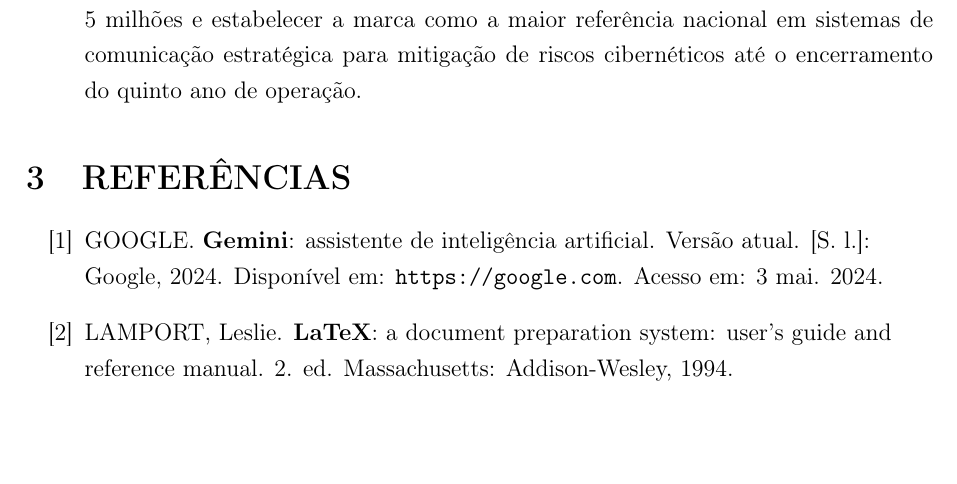
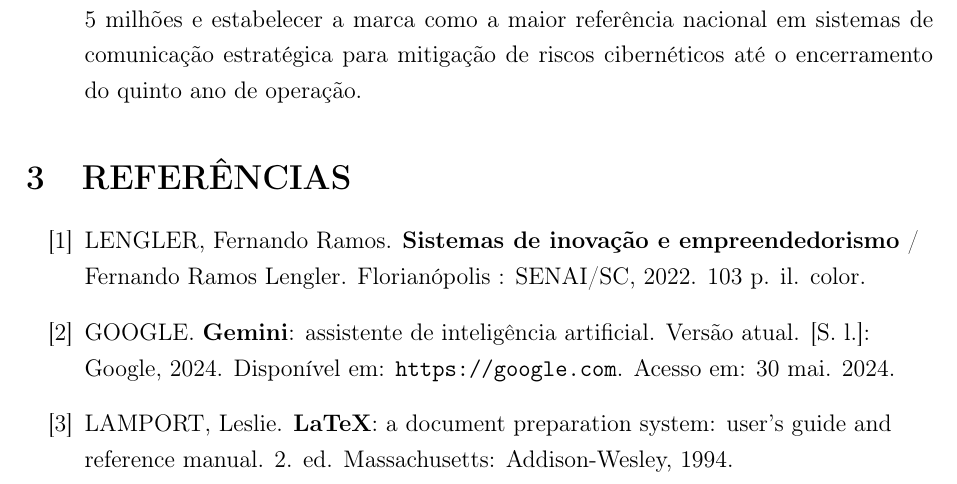
Before and after one commit to alvarojnetto/desafio-empreendimento, a LaTeX document (main.tex, which reads content/referencias.tex): part of page 7 of 7 before the commit and part of page 7 of 8 after it, cut so that both start at the same text, the shorter picture padded with empty space. Compiled offline with pdfLaTeX.

Commit message:
feat: insira a referência do livro do curso
Insere a referência do livro usado na uniSENAI

```diff
--- a/content/referencias.tex
+++ b/content/referencias.tex
@@ -1,6 +1,7 @@
 \begin{flushleft}
 \begin{enumerate}[label={[\arabic*]}] % Requer \usepackage{enumitem} no preâmbulo
-    \item GOOGLE. \textbf{Gemini}: assistente de inteligência artificial. Versão atual. [S. l.]: Google, 2024. Disponível em: \url{https://google.com}. Acesso em: 3 mai. 2024.
+    \item LENGLER, Fernando Ramos. \textbf{Sistemas de inovação e empreendedorismo} / Fernando Ramos Lengler. Florianópolis : SENAI/SC, 2022. 103 p. il. color.
+    \item GOOGLE. \textbf{Gemini}: assistente de inteligência artificial. Versão atual. [S. l.]: Google, 2024. Disponível em: \url{https://google.com}. Acesso em: 30 mai. 2024.
 
     \item LAMPORT, Leslie. \textbf{LaTeX}: a document preparation system: user's guide and reference manual. 2. ed. Massachusetts: Addison-Wesley, 1994.
 
```
